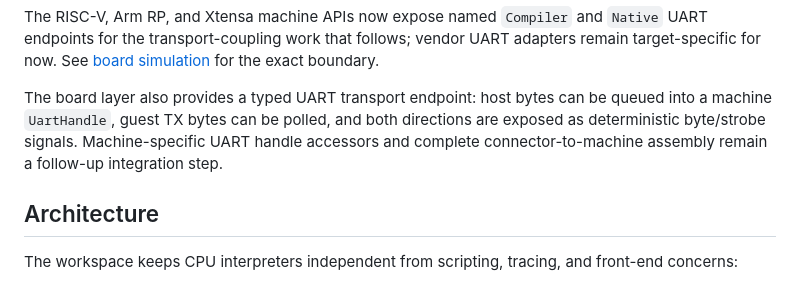
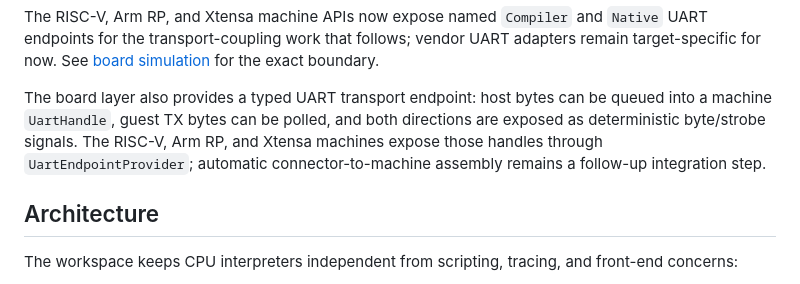
Before and after one commit to tinyrange/renvo_emu, a Markdown page: README.md, the part around the change. GitHub-like rendering.

Commit message:
Clarify board UART provider integration

```diff
--- a/README.md
+++ b/README.md
@@ -327,9 +327,9 @@ See [board simulation](docs/BOARD_SIMULATION.md) for the exact boundary.
 
 The board layer also provides a typed UART transport endpoint: host bytes can
 be queued into a machine `UartHandle`, guest TX bytes can be polled, and both
-directions are exposed as deterministic byte/strobe signals. Machine-specific
-UART handle accessors and complete connector-to-machine assembly remain a
-follow-up integration step.
+directions are exposed as deterministic byte/strobe signals. The RISC-V, Arm
+RP, and Xtensa machines expose those handles through `UartEndpointProvider`;
+automatic connector-to-machine assembly remains a follow-up integration step.
 
 ## Architecture
 
```
